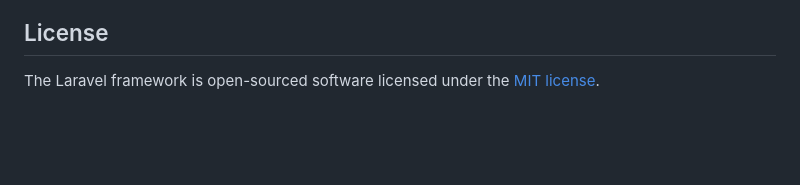
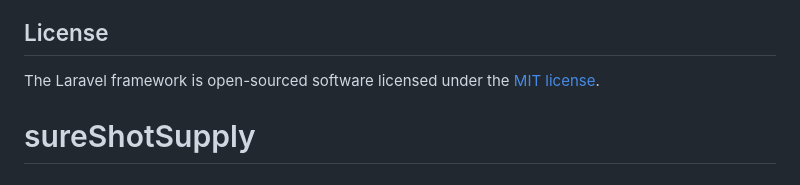
Before and after one commit to Elumwan/sureShotSupply, a Markdown page: README.md, the part around the change. Drawn GitHub-style; blank space fills up the shorter version.

```diff
--- a/README.md
+++ b/README.md
@@ -57,3 +57,4 @@ If you discover a security vulnerability within Laravel, please send an e-mail t
 ## License
 
 The Laravel framework is open-sourced software licensed under the [MIT license](https://opensource.org/licenses/MIT).
+# sureShotSupply
```
